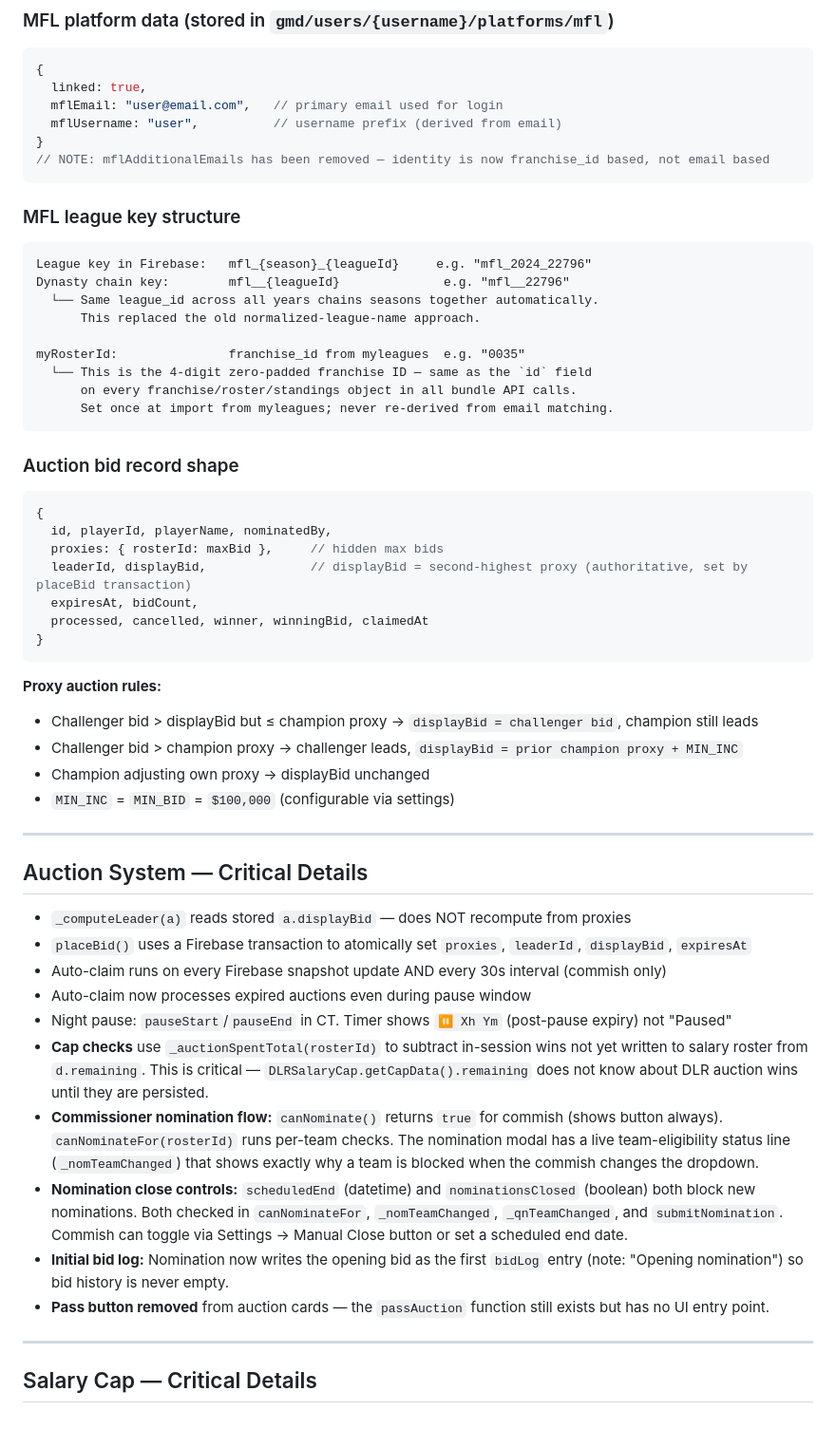
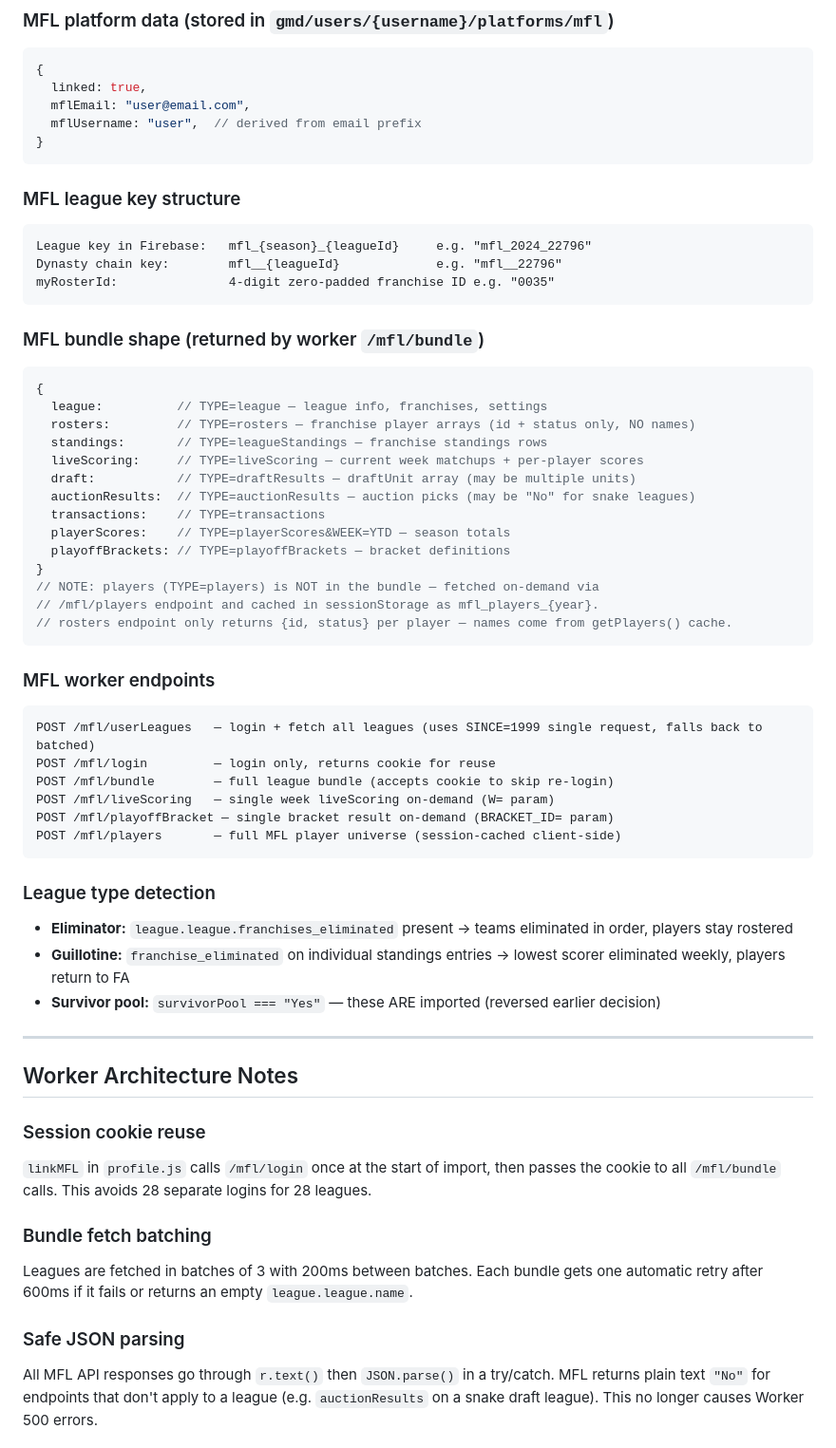
Before and after one commit to mraladdin23/gm-dynasty, a Markdown page: DLR_PROJECT_SUMMARY.md, the part around one of its changes. Shown at 95% size. GitHub-like rendering; blank space fills up the shorter version.

````diff
--- a/DLR_PROJECT_SUMMARY.md
+++ b/DLR_PROJECT_SUMMARY.md
@@ -120,58 +119,61 @@ gmd/
 ```js
 {
   linked: true,
-  mflEmail: "user@email.com",   // primary email used for login
-  mflUsername: "user",          // username prefix (derived from email)
+  mflEmail: "user@email.com",
+  mflUsername: "user",  // derived from email prefix
 }
-// NOTE: mflAdditionalEmails has been removed — identity is now franchise_id based, not email based
 ```
 
 ### MFL league key structure
 ```
 League key in Firebase:   mfl_{season}_{leagueId}     e.g. "mfl_2024_22796"
-Dynasty chain key:        mfl__{leagueId}              e.g. "mfl__22796"
-  └── Same league_id across all years chains seasons together automatically.
-      This replaced the old normalized-league-name approach.
-
-myRosterId:               franchise_id from myleagues  e.g. "0035"
-  └── This is the 4-digit zero-padded franchise ID — same as the `id` field
-      on every franchise/roster/standings object in all bundle API calls.
-      Set once at import from myleagues; never re-derived from email matching.
+Dynasty chain key:        mfl__{leagueId}             e.g. "mfl__22796"
+myRosterId:               4-digit zero-padded franchise ID e.g. "0035"
 ```
 
-### Auction bid record shape
+### MFL bundle shape (returned by worker `/mfl/bundle`)
 ```js
 {
-  id, playerId, playerName, nominatedBy,
-  proxies: { rosterId: maxBid },     // hidden max bids
-  leaderId, displayBid,              // displayBid = second-highest proxy (authoritative, set by placeBid transaction)
-  expiresAt, bidCount,
-  processed, cancelled, winner, winningBid, claimedAt
+  league:          // TYPE=league — league info, franchises, settings
+  rosters:         // TYPE=rosters — franchise player arrays (id + status only, NO names)
+  standings:       // TYPE=leagueStandings — franchise standings rows
+  liveScoring:     // TYPE=liveScoring — current week matchups + per-player scores
+  draft:           // TYPE=draftResults — draftUnit array (may be multiple units)
+  auctionResults:  // TYPE=auctionResults — auction picks (may be "No" for snake leagues)
+  transactions:    // TYPE=transactions
+  playerScores:    // TYPE=playerScores&WEEK=YTD — season totals
+  playoffBrackets: // TYPE=playoffBrackets — bracket definitions
 }
+// NOTE: players (TYPE=players) is NOT in the bundle — fetched on-demand via
+// /mfl/players endpoint and cached in sessionStorage as mfl_players_{year}.
+// rosters endpoint only returns {id, status} per player — names come from getPlayers() cache.
 ```
 
-**Proxy auction rules:**
-- Challenger bid > displayBid but ≤ champion proxy → `displayBid = challenger bid`, champion still leads
-- Challenger bid > champion proxy → challenger leads, `displayBid = prior champion proxy + MIN_INC`
-- Champion adjusting own proxy → displayBid unchanged
-- `MIN_INC` = `MIN_BID` = `$100,000` (configurable via settings)
+### MFL worker endpoints
+```
+POST /mfl/userLeagues   — login + fetch all leagues (uses SINCE=1999 single request, falls back to batched)
+POST /mfl/login         — login only, returns cookie for reuse
+POST /mfl/bundle        — full league bundle (accepts cookie to skip re-login)
+POST /mfl/liveScoring   — single week liveScoring on-demand (W= param)
+POST /mfl/playoffBracket — single bracket result on-demand (BRACKET_ID= param)
+POST /mfl/players       — full MFL player universe (session-cached client-side)
+```
+
+### League type detection
+- **Eliminator:** `league.league.franchises_eliminated` present → teams eliminated in order, players stay rostered
+- **Guillotine:** `franchise_eliminated` on individual standings entries → lowest scorer eliminated weekly, players return to FA
+- **Survivor pool:** `survivorPool === "Yes"` — these ARE imported (reversed earlier decision)
 
 ---
 
-## Auction System — Critical Details
+## Worker Architecture Notes
 
-- `_computeLeader(a)` reads stored `a.displayBid` — does NOT recompute from proxies
-- `placeBid()` uses a Firebase transaction to atomically set `proxies`, `leaderId`, `displayBid`, `expiresAt`
-- Auto-claim runs on every Firebase snapshot update AND every 30s interval (commish only)
-- Auto-claim now processes expired auctions even during pause window
-- Night pause: `pauseStart`/`pauseEnd` in CT. Timer shows `⏸ Xh Ym` (post-pause expiry) not "Paused"
-- **Cap checks** use `_auctionSpentTotal(rosterId)` to subtract in-session wins not yet written to salary roster from `d.remaining`. This is critical — `DLRSalaryCap.getCapData().remaining` does not know about DLR auction wins until they are persisted.
-- **Commissioner nomination flow:** `canNominate()` returns `true` for commish (shows button always). `canNominateFor(rosterId)` runs per-team checks. The nomination modal has a live team-eligibility status line (`_nomTeamChanged`) that shows exactly why a team is blocked when the commish changes the dropdown.
-- **Nomination close controls:** `scheduledEnd` (datetime) and `nominationsClosed` (boolean) both block new nominations. Both checked in `canNominateFor`, `_nomTeamChanged`, `_qnTeamChanged`, and `submitNomination`. Commish can toggle via Settings → Manual Close button or set a scheduled end date.
-- **Initial bid log:** Nomination now writes the opening bid as the first `bidLog` entry (note: "Opening nomination") so bid history is never empty.
-- **Pass button removed** from auction cards — the `passAuction` function still exists but has no UI entry point.
+### Session cookie reuse
+`linkMFL` in `profile.js` calls `/mfl/login` once at the start of import, then passes the cookie to all `/mfl/bundle` calls. This avoids 28 separate logins for 28 leagues.
 
----
+### Bundle fetch batching
+Leagues are fetched in batches of 3 with 200ms between batches. Each bundle gets one automatic retry after 600ms if it fails or returns an empty `league.league.name`.
 
-## Salary Cap — Critical Details
+### Safe JSON parsing
+All MFL API responses go through `r.text()` then `JSON.parse()` in a try/catch. MFL returns plain text `"No"` for endpoints that don't apply to a league (e.g. `auctionResults` on a snake draft league). This no longer causes Worker 500 errors.
 
````
Also changed, not shown: other parts of DLR_PROJECT_SUMMARY.md (+60 -84 lines).
